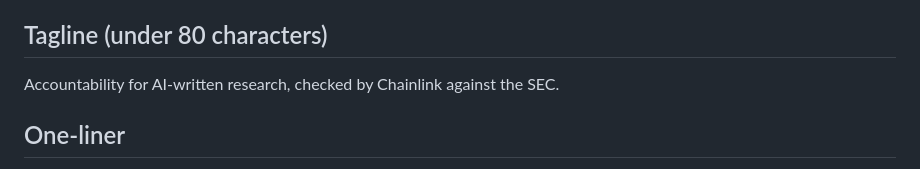
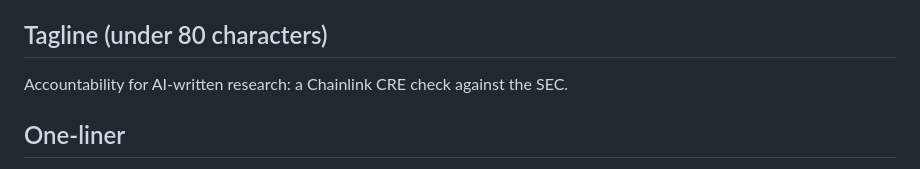
Before and after one commit to ubmids/vouch-research, a Markdown page: docs/bli/BUIDL.md, the part around the change. Rendered like a GitHub page.

Commit message:
BUIDL: the tagline says the check is a Chainlink CRE workflow, not that Chainlink already checked

```diff
--- a/docs/bli/BUIDL.md
+++ b/docs/bli/BUIDL.md
@@ -14,7 +14,7 @@ Vouch
 
 ## Tagline (under 80 characters)
 
-Accountability for AI-written research, checked by Chainlink against the SEC.
+Accountability for AI-written research: a Chainlink CRE check against the SEC.
 
 ## One-liner
 
```
